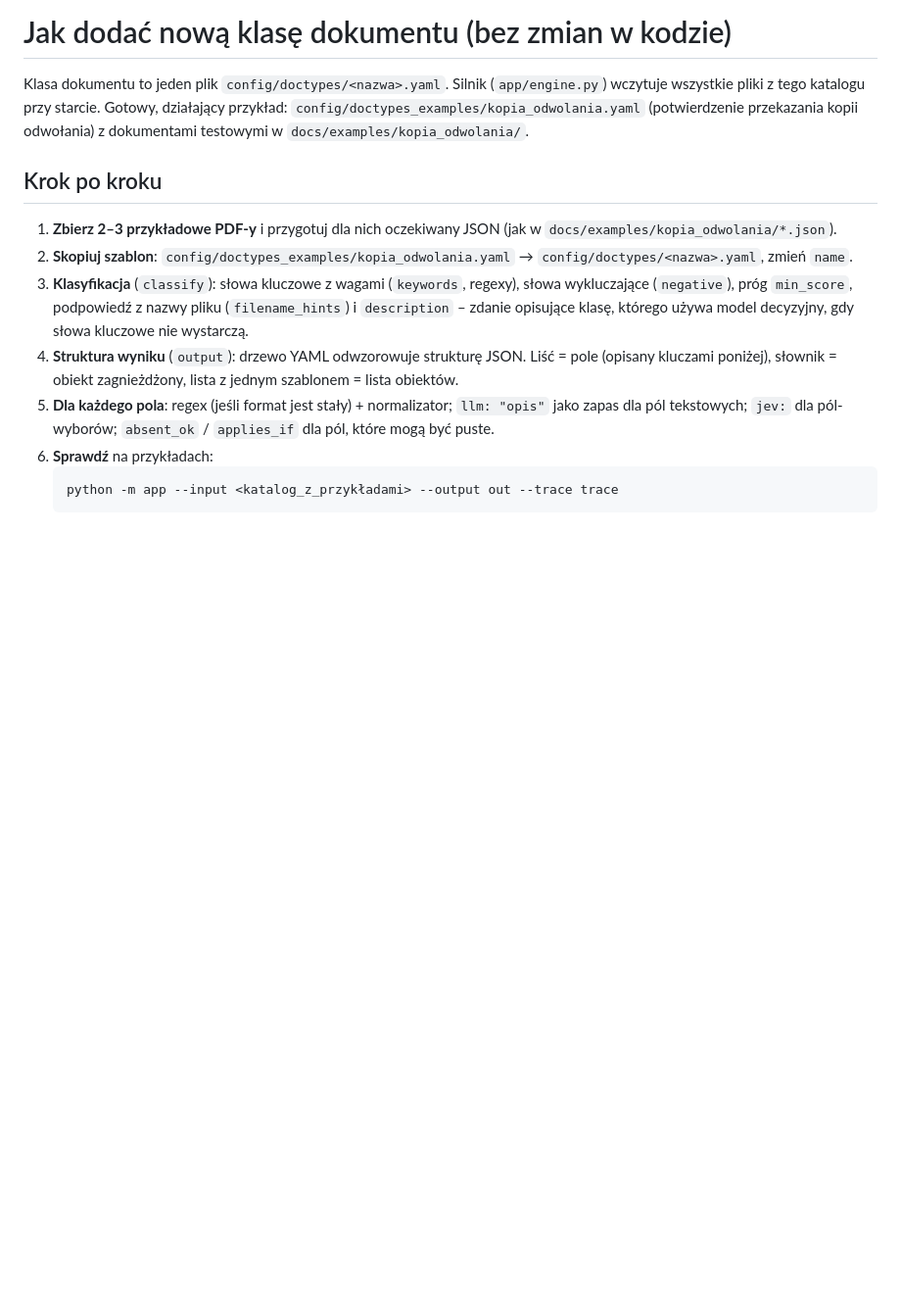
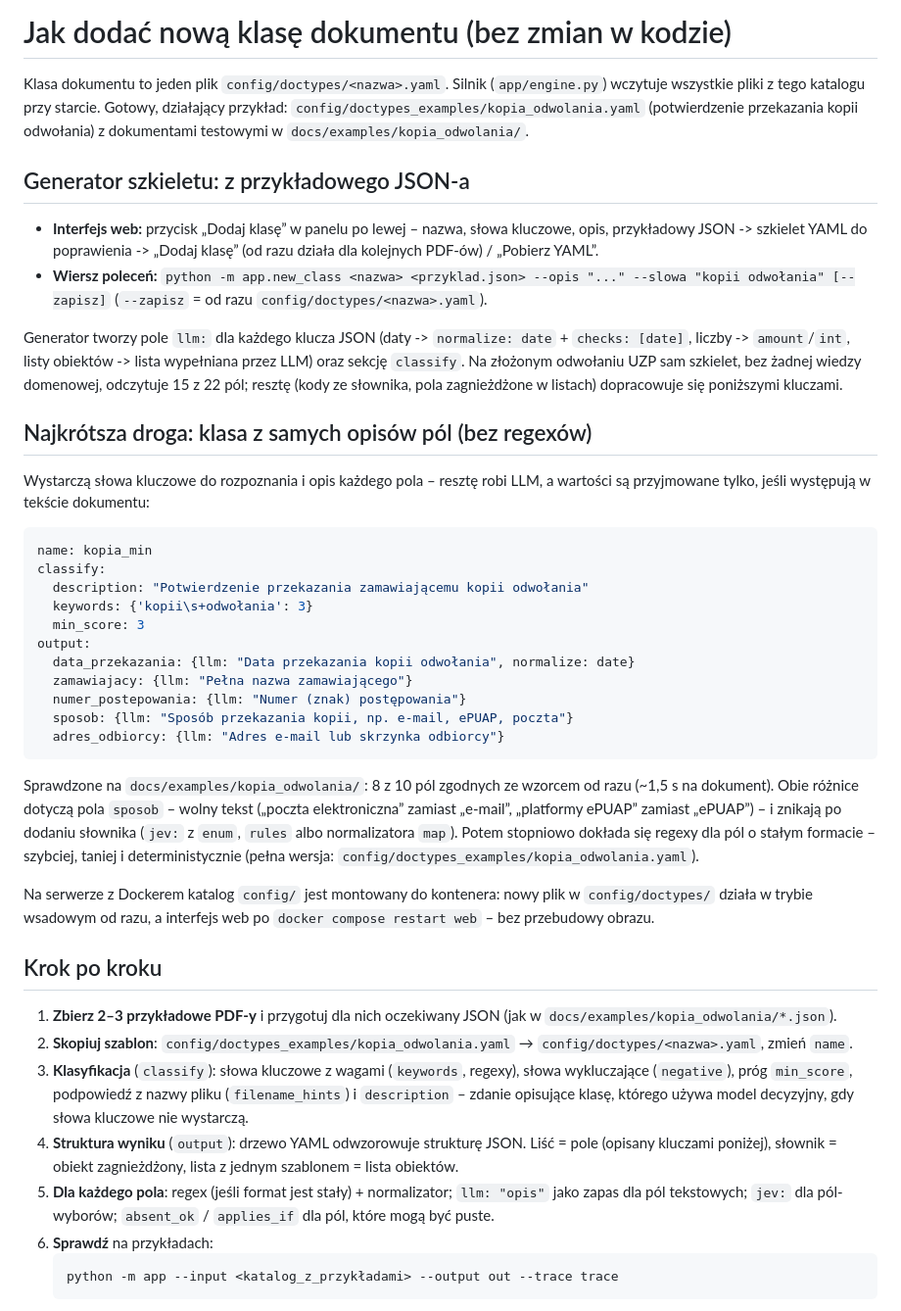
Before and after one commit to michalkocher-development/odwolanie2json, a Markdown page: docs/NOWA_KLASA.md, the part around the change. Shown at 98% size. GitHub-like rendering; blank space fills up the shorter version.

````diff
--- a/docs/NOWA_KLASA.md
+++ b/docs/NOWA_KLASA.md
@@ -3,6 +3,44 @@
 Klasa dokumentu to jeden plik `config/doctypes/<nazwa>.yaml`. Silnik (`app/engine.py`) wczytuje wszystkie pliki
 z tego katalogu przy starcie. Gotowy, działający przykład: `config/doctypes_examples/kopia_odwolania.yaml`
 (potwierdzenie przekazania kopii odwołania) z dokumentami testowymi w `docs/examples/kopia_odwolania/`.
+
+## Generator szkieletu: z przykładowego JSON-a
+
+- **Interfejs web:** przycisk „Dodaj klasę” w panelu po lewej – nazwa, słowa kluczowe, opis, przykładowy JSON ->
+  szkielet YAML do poprawienia -> „Dodaj klasę” (od razu działa dla kolejnych PDF-ów) / „Pobierz YAML”.
+- **Wiersz poleceń:** `python -m app.new_class <nazwa> <przyklad.json> --opis "..." --slowa "kopii odwołania" [--zapisz]`
+  (`--zapisz` = od razu `config/doctypes/<nazwa>.yaml`).
+
+Generator tworzy pole `llm:` dla każdego klucza JSON (daty -> `normalize: date` + `checks: [date]`, liczby -> `amount`/`int`,
+listy obiektów -> lista wypełniana przez LLM) oraz sekcję `classify`. Na złożonym odwołaniu UZP sam szkielet, bez żadnej
+wiedzy domenowej, odczytuje 15 z 22 pól; resztę (kody ze słownika, pola zagnieżdżone w listach) dopracowuje się poniższymi kluczami.
+
+## Najkrótsza droga: klasa z samych opisów pól (bez regexów)
+
+Wystarczą słowa kluczowe do rozpoznania i opis każdego pola – resztę robi LLM, a wartości są przyjmowane tylko,
+jeśli występują w tekście dokumentu:
+
+```yaml
+name: kopia_min
+classify:
+  description: "Potwierdzenie przekazania zamawiającemu kopii odwołania"
+  keywords: {'kopii\s+odwołania': 3}
+  min_score: 3
+output:
+  data_przekazania: {llm: "Data przekazania kopii odwołania", normalize: date}
+  zamawiajacy: {llm: "Pełna nazwa zamawiającego"}
+  numer_postepowania: {llm: "Numer (znak) postępowania"}
+  sposob: {llm: "Sposób przekazania kopii, np. e-mail, ePUAP, poczta"}
+  adres_odbiorcy: {llm: "Adres e-mail lub skrzynka odbiorcy"}
+```
+
+Sprawdzone na `docs/examples/kopia_odwolania/`: 8 z 10 pól zgodnych ze wzorcem od razu (~1,5 s na dokument).
+Obie różnice dotyczą pola `sposob` – wolny tekst („poczta elektroniczna” zamiast „e-mail”, „platformy ePUAP” zamiast „ePUAP”) – i znikają po dodaniu słownika
+(`jev:` z `enum`, `rules` albo normalizatora `map`). Potem stopniowo dokłada się regexy dla pól o stałym formacie –
+szybciej, taniej i deterministycznie (pełna wersja: `config/doctypes_examples/kopia_odwolania.yaml`).
+
+Na serwerze z Dockerem katalog `config/` jest montowany do kontenera: nowy plik w `config/doctypes/` działa w trybie
+wsadowym od razu, a interfejs web po `docker compose restart web` – bez przebudowy obrazu.
 
 ## Krok po kroku
 
````
Also changed, not shown: README.md (+7 -1 lines), docs/img/dodaj_klase.jpg (added), 7 other files.
